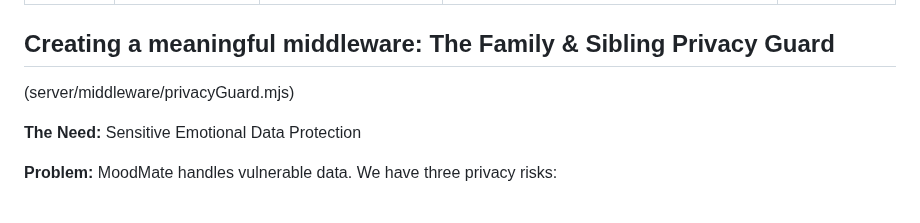
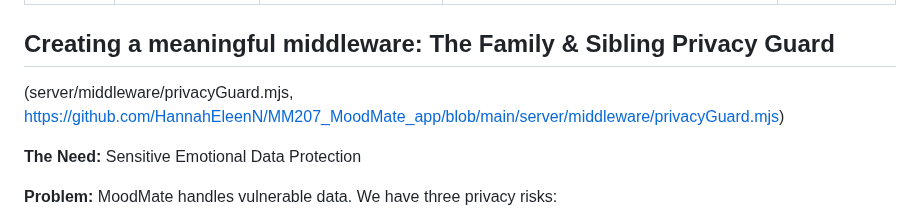
Before and after one commit to HannahEleenN/MM207_MoodMate_app, a Markdown page: README.md, the part around the change. Rendered like a GitHub page.

Commit message:
Fix link to privacyGuard.mjs in README
Updated link to privacyGuard.mjs in README.

```diff
--- a/README.md
+++ b/README.md
@@ -105,7 +105,7 @@ Endpoints for tracking and managing emotional entries.
 
 ## Creating a meaningful middleware: The Family & Sibling Privacy Guard
 
-(server/middleware/privacyGuard.mjs)
+(server/middleware/privacyGuard.mjs, https://github.com/HannahEleenN/MM207_MoodMate_app/blob/main/server/middleware/privacyGuard.mjs)
 
 **The Need:** Sensitive Emotional Data Protection
 
```
